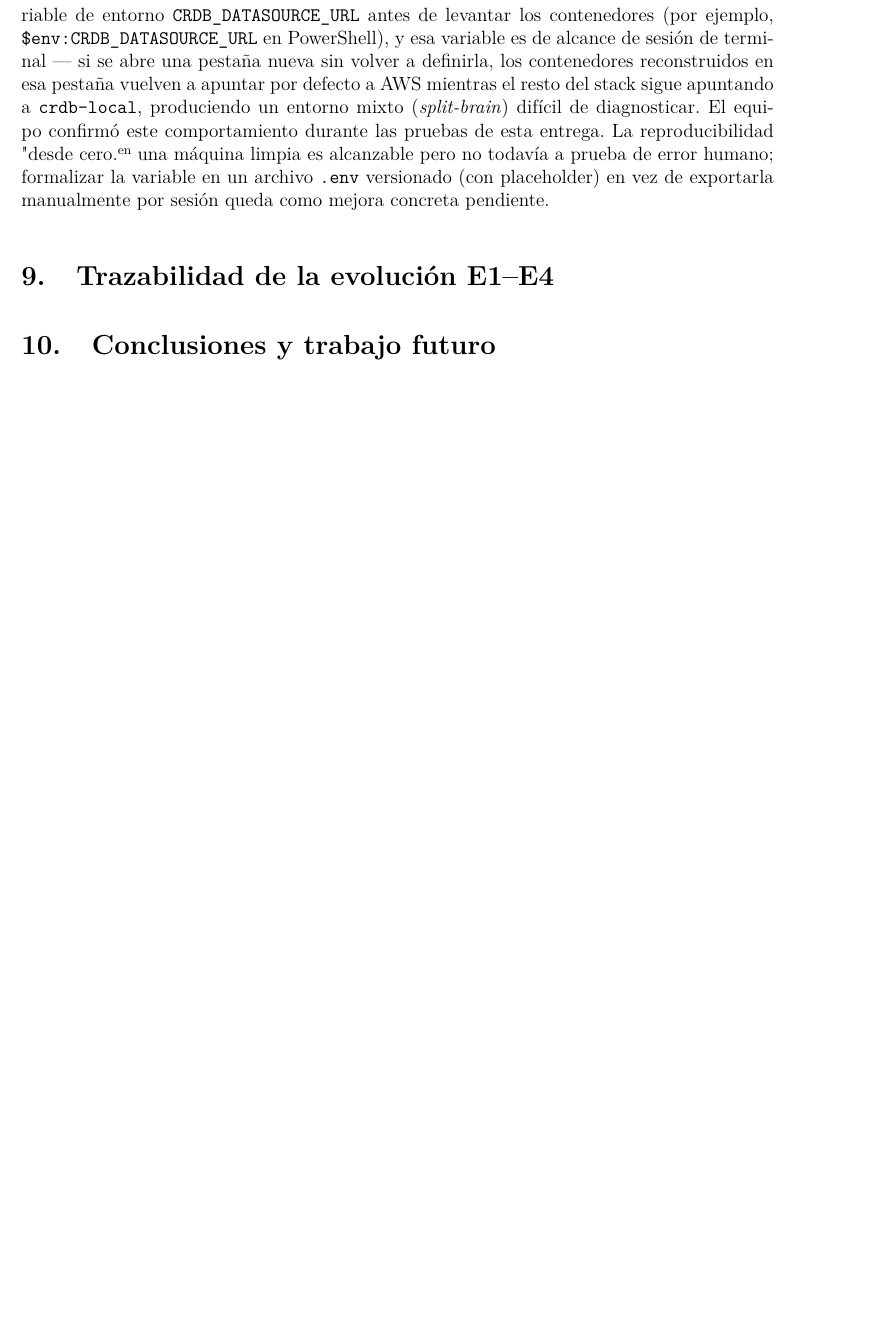
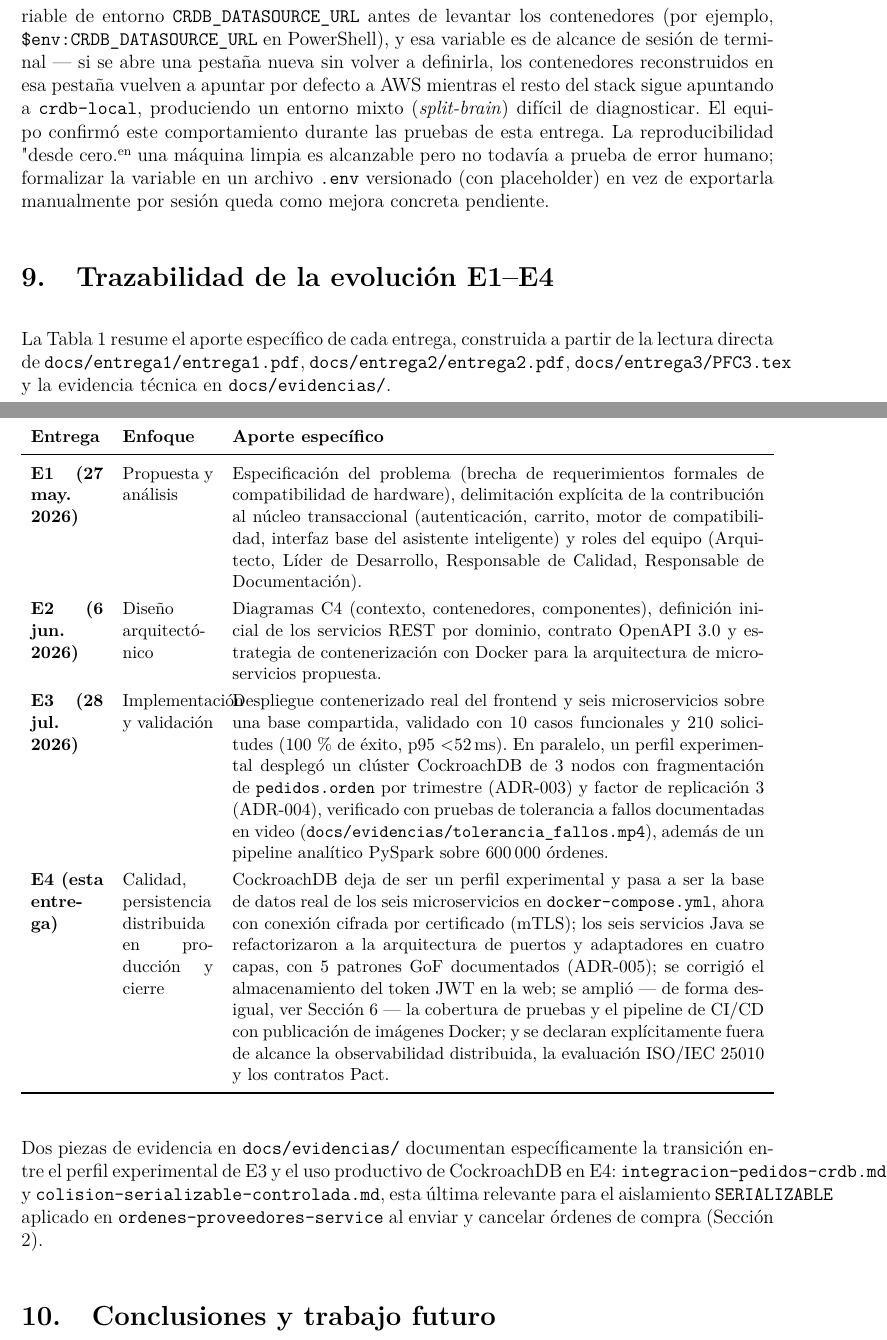
Before and after one commit to JoseLozanoMorales/PFC-AppsDistribuidas, a LaTeX document (docs/entrega4/PFC4.tex): part of page 16 of 16 before the commit and two parts of pages 16 and 17 of 17 after it, the two joined at a grey line, cut so that both start at the same text, the shorter picture padded with empty space. Compiled offline with pdfLaTeX.

Commit message:
Trazabilidad, mejora en el latex

```diff
--- a/docs/entrega4/PFC4.tex
+++ b/docs/entrega4/PFC4.tex
@@ -381,9 +381,5 @@
     % 9. TRAZABILIDAD E1-E4 -- Dimension D8.3 -- responsable: Andy
     % ============================================================
     \section{Trazabilidad de la evolución E1--E4}
-    % TODO: tabla resumen de que cambio en cada entrega, apoyandose en
-    % docs/entrega1/, docs/entrega2/, docs/entrega3/ y docs/evidencias/.
 
-    % ============================================================
-    % 10. CONCLUSIONES -- responsable: EN CONJUNTO, al final
-    % ============================================================
+   La Tabla \ref{tab:trazabilidad-e1e4} resume el aporte específico de cada entrega, construida a partir de la lectura directa de \texttt{docs/entrega1/entrega1.pdf}, \texttt{docs/entrega2/entrega2.pdf}, \texttt{docs/entrega3/PFC3.tex} y la evidencia técnica en \texttt{docs/evidencias/}.
@@ -390,3 +390,19 @@
+           \label{tab:trazabilidad-e1e4}
+           \small
+           \begin{tabularx}{\textwidth}{>{\bfseries}p{1.6cm} p{2cm} X}
+   \toprule
+   \textbf{Entrega} & \textbf{Enfoque} & \textbf{Aporte específico} \\
+   \midrule
+   E1 (27 may. 2026) & Propuesta y análisis & Especificación del problema (brecha de requerimientos formales de compatibilidad de hardware), delimitación explícita de la contribución al núcleo transaccional (autenticación, carrito, motor de compatibilidad, interfaz base del asistente inteligente) y roles del equipo (Arquitecto, Líder de Desarrollo, Responsable de Calidad, Responsable de Documentación). \\
+   E2 (6 jun. 2026) & Diseño arquitectónico & Diagramas C4 (contexto, contenedores, componentes), definición inicial de los servicios REST por dominio, contrato OpenAPI 3.0 y estrategia de contenerización con Docker para la arquitectura de microservicios propuesta. \\
+   E3 (28 jul. 2026) & Implementación y validación & Despliegue contenerizado real del frontend y seis microservicios sobre una base compartida, validado con 10 casos funcionales y 210 solicitudes (100\,\% de éxito, p95 < 52\,ms). En paralelo, un perfil experimental desplegó un clúster CockroachDB de 3 nodos con fragmentación de \texttt{pedidos.orden} por trimestre (ADR-003) y factor de replicación 3 (ADR-004), verificado con pruebas de tolerancia a fallos documentadas en video (\texttt{docs/evidencias/tolerancia\_fallos.mp4}), además de un pipeline analítico PySpark sobre 600\,000 órdenes. \\
+   E4 (esta entrega) & Calidad, persistencia distribuida en producción y cierre & CockroachDB deja de ser un perfil experimental y pasa a ser la base de datos real de los seis microservicios en \texttt{docker-compose.yml}, ahora con conexión cifrada por certificado (mTLS); los seis servicios Java se refactorizaron a la arquitectura de puertos y adaptadores en cuatro capas, con 5 patrones GoF documentados (ADR-005); se corrigió el almacenamiento del token JWT en la web; se amplió --- de forma desigual, ver Sección 6 --- la cobertura de pruebas y el pipeline de CI/CD con publicación de imágenes Docker; y se declaran explícitamente fuera de alcance la observabilidad distribuida, la evaluación ISO/IEC 25010 y los contratos Pact. \\
+   \bottomrule
+           \end{tabularx}
+       \end{table}
+
+       Dos piezas de evidencia en \texttt{docs/evidencias/} documentan específicamente la transición entre el perfil experimental de E3 y el uso productivo de CockroachDB en E4: \texttt{integracion-pedidos-crdb.md} y \texttt{colision-serializable-controlada.md}, esta última relevante para el aislamiento \texttt{SERIALIZABLE} aplicado en \texttt{ordenes-proveedores-service} al enviar y cancelar órdenes de compra (Sección 2).
+
     \section{Conclusiones y trabajo futuro}
     % TODO: cerrar con lo logrado vs. lo declarado como alcance en la
     % seccion 1.1, y el trabajo futuro honesto (lo que quedo fuera de esta
```
Also changed, not shown: docs/entrega4/PFC4.tex (4 more changed lines).
